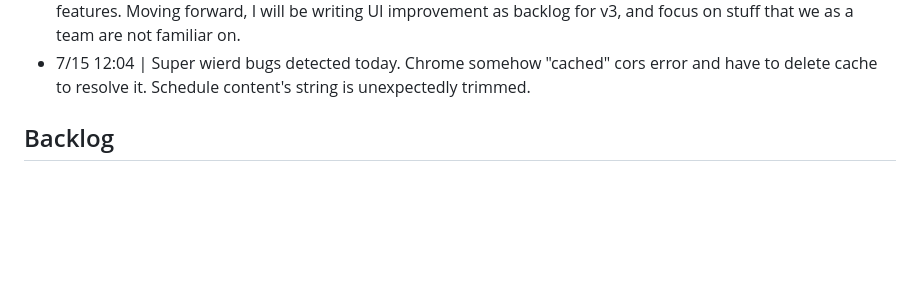
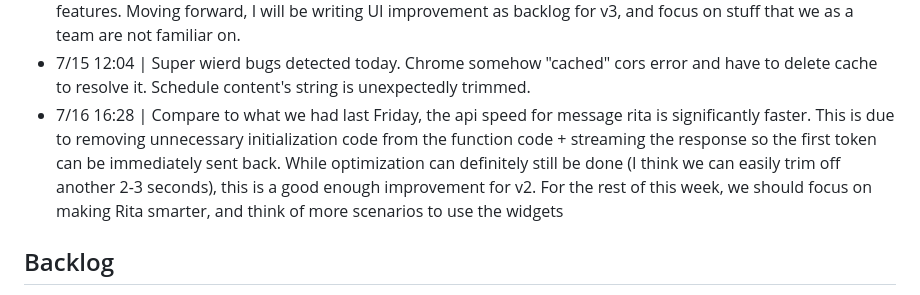
Before and after one commit to Andrew920528/rita-cfc-2024, a Markdown page: DEV.md, the part around the change. Drawn GitHub-style; blank space fills up the shorter version.

```diff
--- a/DEV.md
+++ b/DEV.md
@@ -18,6 +18,7 @@
 - 7/10 17:14 | Today the rain was crazy. In my opinion the UI is completed at least for v2. It has basically all the key features that I envisioned a drag and drop UI will have. Of course tons of improvements can be made, but I think GUI is at a good state here (comparing to other parts of the project, at least). So far, this branch is only tested with independent mode. Since I changed a bit on how widgets are handled, we have to test with actual APIs tomorrow.
 - 7/11 16:34 | Entered infinite patching hell today. The problem is trying to solve small problems constantly quickly accumulate code debt, and they have minor impact on "winning the competition" (although those are important changes if we are treating rita as an "actual product"). While spending time on bettering UI, catching edge cases and minor bugs, definitely made me better frontend developer, it is important to pivot on the most important features. Moving forward, I will be writing UI improvement as backlog for v3, and focus on stuff that we as a team are not familiar on.
 - 7/15 12:04 | Super wierd bugs detected today. Chrome somehow "cached" cors error and have to delete cache to resolve it. Schedule content's string is unexpectedly trimmed.
+- 7/16 16:28 | Compare to what we had last Friday, the api speed for message rita is significantly faster. This is due to removing unnecessary initialization code from the function code + streaming the response so the first token can be immediately sent back. While optimization can definitely still be done (I think we can easily trim off another 2-3 seconds), this is a good enough improvement for v2. For the rest of this week, we should focus on making Rita smarter, and think of more scenarios to use the widgets
 
 ## Backlog
 
```
